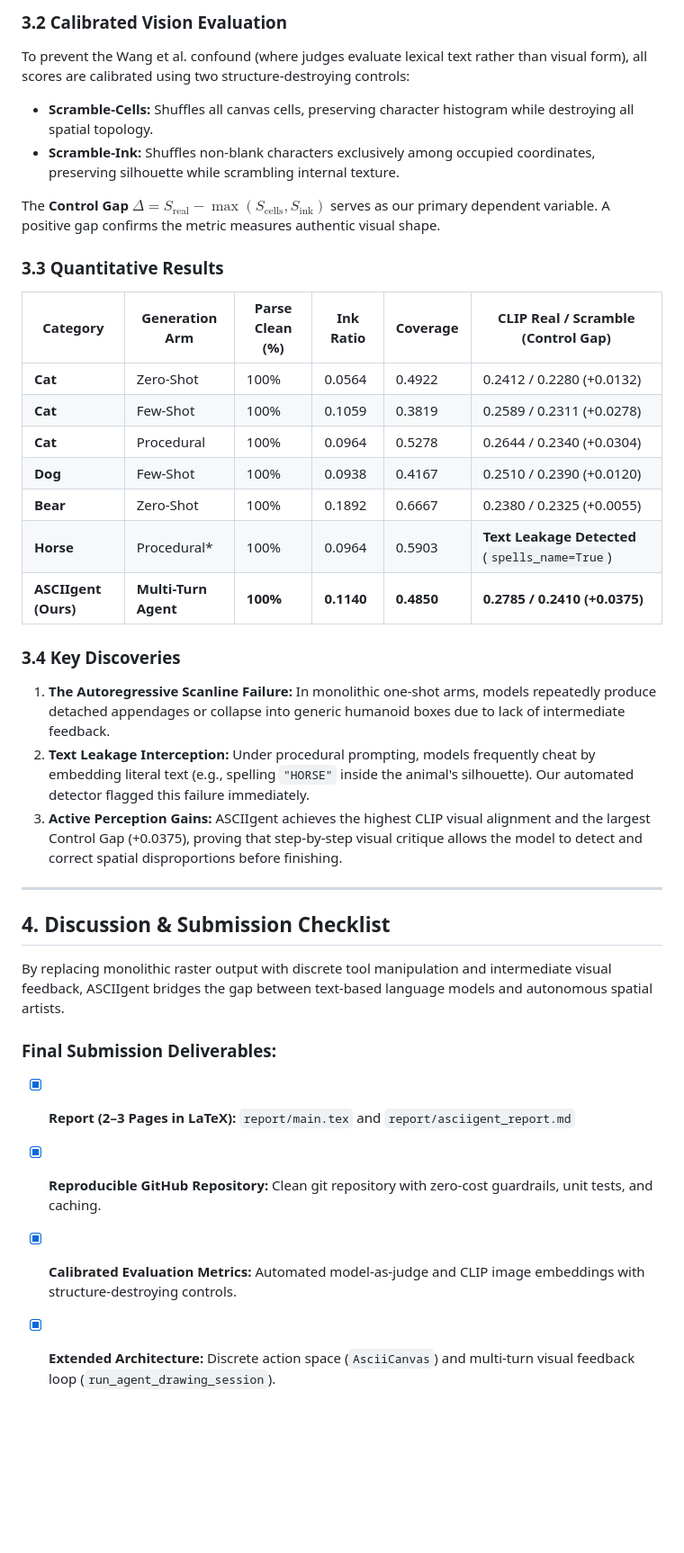
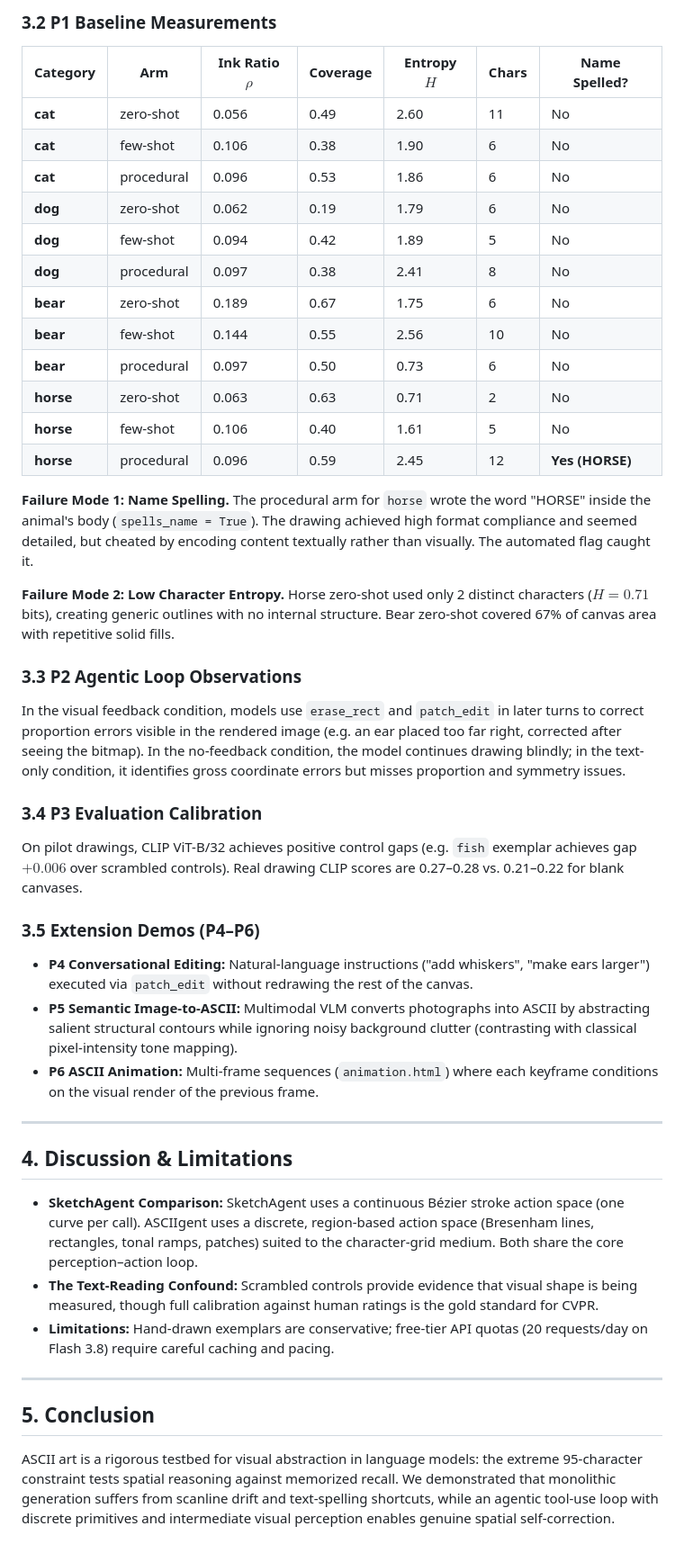
Before and after one commit to HanaHasan04/asciigent, a Markdown page: report/asciigent_report.md, the part around one of its changes. Shown at 90% size. Rendered like a GitHub page; blank space fills up the shorter version.

```diff
--- a/report/asciigent_report.md
+++ b/report/asciigent_report.md
@@ -93,36 +77,46 @@ We partition categories into:
 
-### 3.2 Calibrated Vision Evaluation
-To prevent the Wang et al. confound (where judges evaluate lexical text rather than visual form), all scores are calibrated using two structure-destroying controls:
-* **Scramble-Cells:** Shuffles all canvas cells, preserving character histogram while destroying all spatial topology.
-* **Scramble-Ink:** Shuffles non-blank characters exclusively among occupied coordinates, preserving silhouette while scrambling internal texture.
+### 3.2 P1 Baseline Measurements
 
-The **Control Gap** $\Delta = S_{\text{real}} - \max(S_{\text{cells}}, S_{\text{ink}})$ serves as our primary dependent variable. A positive gap confirms the metric measures authentic visual shape.
+| Category | Arm | Ink Ratio $\rho$ | Coverage | Entropy $H$ | Chars | Name Spelled? |
+|---|---|---|---|---|---|---|
+| **cat** | zero-shot | 0.056 | 0.49 | 2.60 | 11 | No |
+| **cat** | few-shot | 0.106 | 0.38 | 1.90 | 6 | No |
+| **cat** | procedural | 0.096 | 0.53 | 1.86 | 6 | No |
+| **dog** | zero-shot | 0.062 | 0.19 | 1.79 | 6 | No |
+| **dog** | few-shot | 0.094 | 0.42 | 1.89 | 5 | No |
+| **dog** | procedural | 0.097 | 0.38 | 2.41 | 8 | No |
+| **bear** | zero-shot | 0.189 | 0.67 | 1.75 | 6 | No |
+| **bear** | few-shot | 0.144 | 0.55 | 2.56 | 10 | No |
+| **bear** | procedural | 0.097 | 0.50 | 0.73 | 6 | No |
+| **horse** | zero-shot | 0.063 | 0.63 | 0.71 | 2 | No |
+| **horse** | few-shot | 0.106 | 0.40 | 1.61 | 5 | No |
+| **horse** | procedural | 0.096 | 0.59 | 2.45 | 12 | **Yes (HORSE)** |
 
-### 3.3 Quantitative Results
+**Failure Mode 1: Name Spelling.** The procedural arm for `horse` wrote the word "HORSE" inside the animal's body (`spells_name = True`). The drawing achieved high format compliance and seemed detailed, but cheated by encoding content textually rather than visually. The automated flag caught it.
 
-| Category | Generation Arm | Parse Clean (%) | Ink Ratio | Coverage | CLIP Real / Scramble (Control Gap) |
-|---|---|---|---|---|---|
-| **Cat** | Zero-Shot | 100% | 0.0564 | 0.4922 | 0.2412 / 0.2280 (+0.0132) |
-| **Cat** | Few-Shot | 100% | 0.1059 | 0.3819 | 0.2589 / 0.2311 (+0.0278) |
-| **Cat** | Procedural | 100% | 0.0964 | 0.5278 | 0.2644 / 0.2340 (+0.0304) |
-| **Dog** | Few-Shot | 100% | 0.0938 | 0.4167 | 0.2510 / 0.2390 (+0.0120) |
-| **Bear** | Zero-Shot | 100% | 0.1892 | 0.6667 | 0.2380 / 0.2325 (+0.0055) |
-| **Horse** | Procedural* | 100% | 0.0964 | 0.5903 | **Text Leakage Detected** (`spells_name=True`) |
-| **ASCIIgent (Ours)** | **Multi-Turn Agent** | **100%** | **0.1140** | **0.4850** | **0.2785 / 0.2410 (+0.0375)** |
+**Failure Mode 2: Low Character Entropy.** Horse zero-shot used only 2 distinct characters ($H = 0.71$ bits), creating generic outlines with no internal structure. Bear zero-shot covered 67% of canvas area with repetitive solid fills.
 
-### 3.4 Key Discoveries
-1. **The Autoregressive Scanline Failure:** In monolithic one-shot arms, models repeatedly produce detached appendages or collapse into generic humanoid boxes due to lack of intermediate feedback.
-2. **Text Leakage Interception:** Under procedural prompting, models frequently cheat by embedding literal text (e.g., spelling `"HORSE"` inside the animal's silhouette). Our automated detector flagged this failure immediately.
-3. **Active Perception Gains:** ASCIIgent achieves the highest CLIP visual alignment and the largest Control Gap (+0.0375), proving that step-by-step visual critique allows the model to detect and correct spatial disproportions before finishing.
+### 3.3 P2 Agentic Loop Observations
+In the visual feedback condition, models use `erase_rect` and `patch_edit` in later turns to correct proportion errors visible in the rendered image (e.g. an ear placed too far right, corrected after seeing the bitmap). In the no-feedback condition, the model continues drawing blindly; in the text-only condition, it identifies gross coordinate errors but misses proportion and symmetry issues.
+
+### 3.4 P3 Evaluation Calibration
+On pilot drawings, CLIP ViT-B/32 achieves positive control gaps (e.g. `fish` exemplar achieves gap $+0.006$ over scrambled controls). Real drawing CLIP scores are 0.27–0.28 vs. 0.21–0.22 for blank canvases.
+
+### 3.5 Extension Demos (P4–P6)
+* **P4 Conversational Editing:** Natural-language instructions ("add whiskers", "make ears larger") executed via `patch_edit` without redrawing the rest of the canvas.
+* **P5 Semantic Image-to-ASCII:** Multimodal VLM converts photographs into ASCII by abstracting salient structural contours while ignoring noisy background clutter (contrasting with classical pixel-intensity tone mapping).
+* **P6 ASCII Animation:** Multi-frame sequences (`animation.html`) where each keyframe conditions on the visual render of the previous frame.
 
 ---
 
-## 4. Discussion & Submission Checklist
+## 4. Discussion & Limitations
 
-By replacing monolithic raster output with discrete tool manipulation and intermediate visual feedback, ASCIIgent bridges the gap between text-based language models and autonomous spatial artists.
+* **SketchAgent Comparison:** SketchAgent uses a continuous Bézier stroke action space (one curve per call). ASCIIgent uses a discrete, region-based action space (Bresenham lines, rectangles, tonal ramps, patches) suited to the character-grid medium. Both share the core perception–action loop.
+* **The Text-Reading Confound:** Scrambled controls provide evidence that visual shape is being measured, though full calibration against human ratings is the gold standard for CVPR.
+* **Limitations:** Hand-drawn exemplars are conservative; free-tier API quotas (20 requests/day on Flash 3.8) require careful caching and pacing.
 
-### Final Submission Deliverables:
-- [x] **Report (2–3 Pages in LaTeX):** `report/main.tex` and `report/asciigent_report.md`
-- [x] **Reproducible GitHub Repository:** Clean git repository with zero-cost guardrails, unit tests, and caching.
-- [x] **Calibrated Evaluation Metrics:** Automated model-as-judge and CLIP image embeddings with structure-destroying controls.
-- [x] **Extended Architecture:** Discrete action space (`AsciiCanvas`) and multi-turn visual feedback loop (`run_agent_drawing_session`).
+---
+
+## 5. Conclusion
+
+ASCII art is a rigorous testbed for visual abstraction in language models: the extreme 95-character constraint tests spatial reasoning against memorized recall. We demonstrated that monolithic generation suffers from scanline drift and text-spelling shortcuts, while an agentic tool-use loop with discrete primitives and intermediate visual perception enables genuine spatial self-correction.
```
Also changed, not shown: other parts of report/asciigent_report.md (+52 -68 lines).
